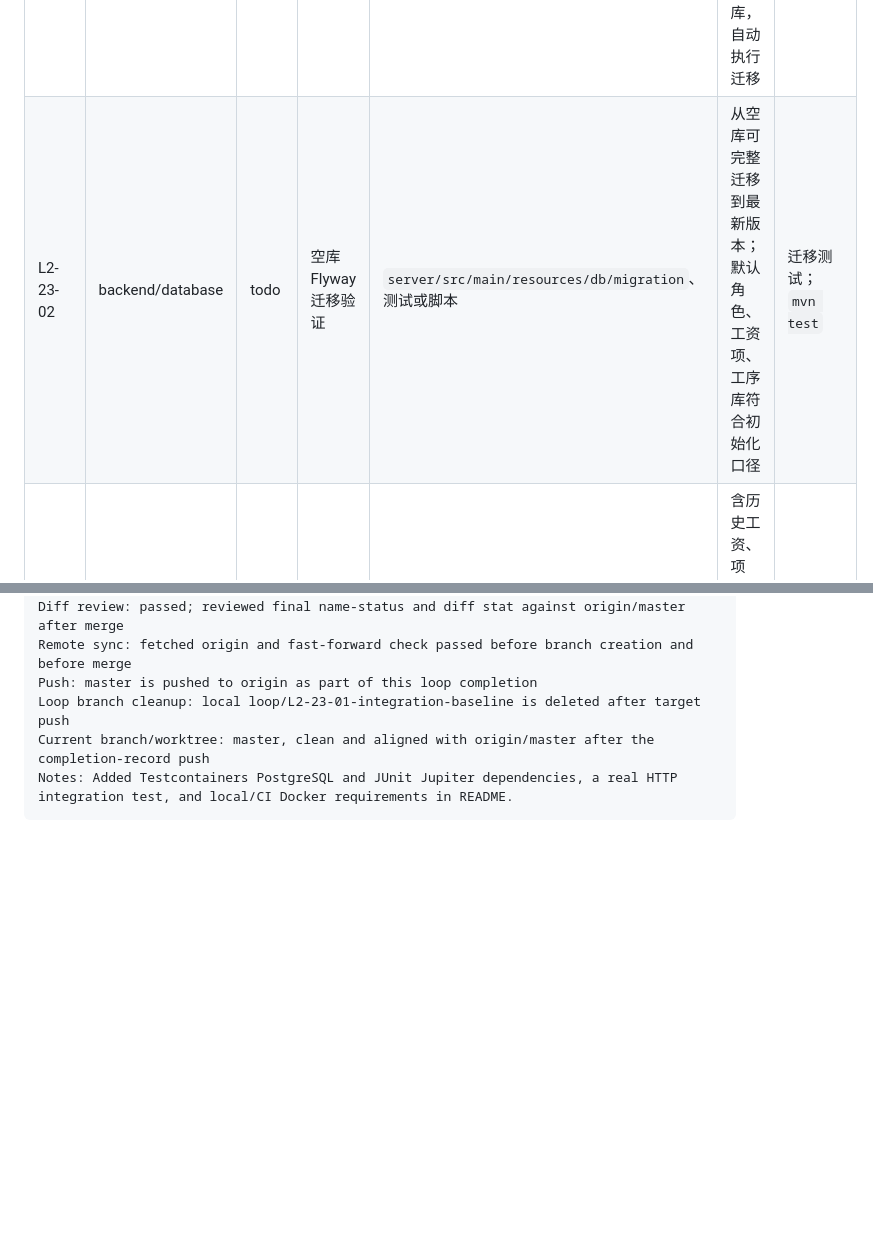
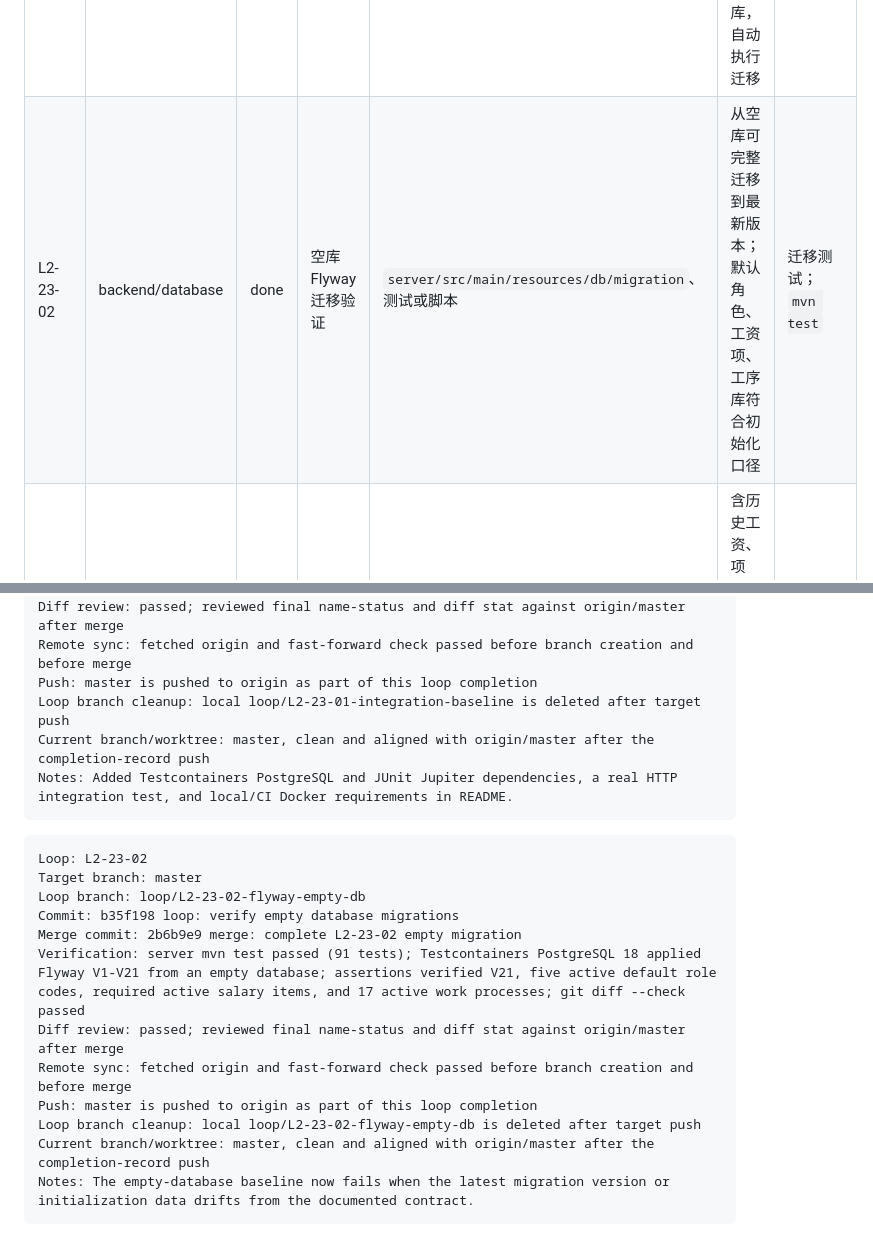
Before and after one commit to yogasamadhi/laborflow, a Markdown page: docs/LOOPMAP2.md, 2 parts joined by grey strips. Drawn GitHub-style; blank space fills up the shorter version.

Commit message:
docs: record L2-23-02 completion

````diff
--- a/docs/LOOPMAP2.md
+++ b/docs/LOOPMAP2.md
@@ -176,7 +176,7 @@
 | Loop | Owner | 状态 | 目标 | 主要范围 | 验收 | 验证 |
 | --- | --- | --- | --- | --- | --- | --- |
 | L2-23-01 | backend | done | 建立后端集成测试基线 | Testcontainers 或测试数据库 profile、Flyway、认证测试工具 | 集成测试能启动真实数据库或隔离测试库，自动执行迁移 | `mvn test` 或 `mvn verify` |
-| L2-23-02 | backend/database | todo | 空库 Flyway 迁移验证 | `server/src/main/resources/db/migration`、测试或脚本 | 从空库可完整迁移到最新版本；默认角色、工资项、工序库符合初始化口径 | 迁移测试；`mvn test` |
+| L2-23-02 | backend/database | done | 空库 Flyway 迁移验证 | `server/src/main/resources/db/migration`、测试或脚本 | 从空库可完整迁移到最新版本；默认角色、工资项、工序库符合初始化口径 | 迁移测试；`mvn test` |
 | L2-23-03 | backend/database | todo | 旧库升级迁移演练 | 匿名 fixture、迁移脚本、升级文档 | 含历史工资、项目、附件、用户、微信绑定的旧数据可升级且核心数据不丢 | 升级演练记录；迁移测试 |
 | L2-23-04 | backend | todo | API 请求校验与错误响应集成测试 | Controller、DTO、GlobalExceptionHandler | 必填、状态、金额、月份、权限错误均返回统一可读错误 | `mvn test` |
 | L2-23-05 | backend | todo | 关键 API 合约快照 | OpenAPI 或 contract fixture、核心接口响应结构 | 前后端依赖的核心字段有合约记录，破坏性变更能被发现 | `mvn test`; contract check |
@@ -398,3 +398,18 @@ Loop branch cleanup: local loop/L2-23-01-integration-baseline is deleted after t
 Current branch/worktree: master, clean and aligned with origin/master after the completion-record push
 Notes: Added Testcontainers PostgreSQL and JUnit Jupiter dependencies, a real HTTP integration test, and local/CI Docker requirements in README.
 ```
+
+```text
+Loop: L2-23-02
+Target branch: master
+Loop branch: loop/L2-23-02-flyway-empty-db
+Commit: b35f198 loop: verify empty database migrations
+Merge commit: 2b6b9e9 merge: complete L2-23-02 empty migration
+Verification: server mvn test passed (91 tests); Testcontainers PostgreSQL 18 applied Flyway V1-V21 from an empty database; assertions verified V21, five active default role codes, required active salary items, and 17 active work processes; git diff --check passed
+Diff review: passed; reviewed final name-status and diff stat against origin/master after merge
+Remote sync: fetched origin and fast-forward check passed before branch creation and before merge
+Push: master is pushed to origin as part of this loop completion
+Loop branch cleanup: local loop/L2-23-02-flyway-empty-db is deleted after target push
+Current branch/worktree: master, clean and aligned with origin/master after the completion-record push
+Notes: The empty-database baseline now fails when the latest migration version or initialization data drifts from the documented contract.
+```
````
